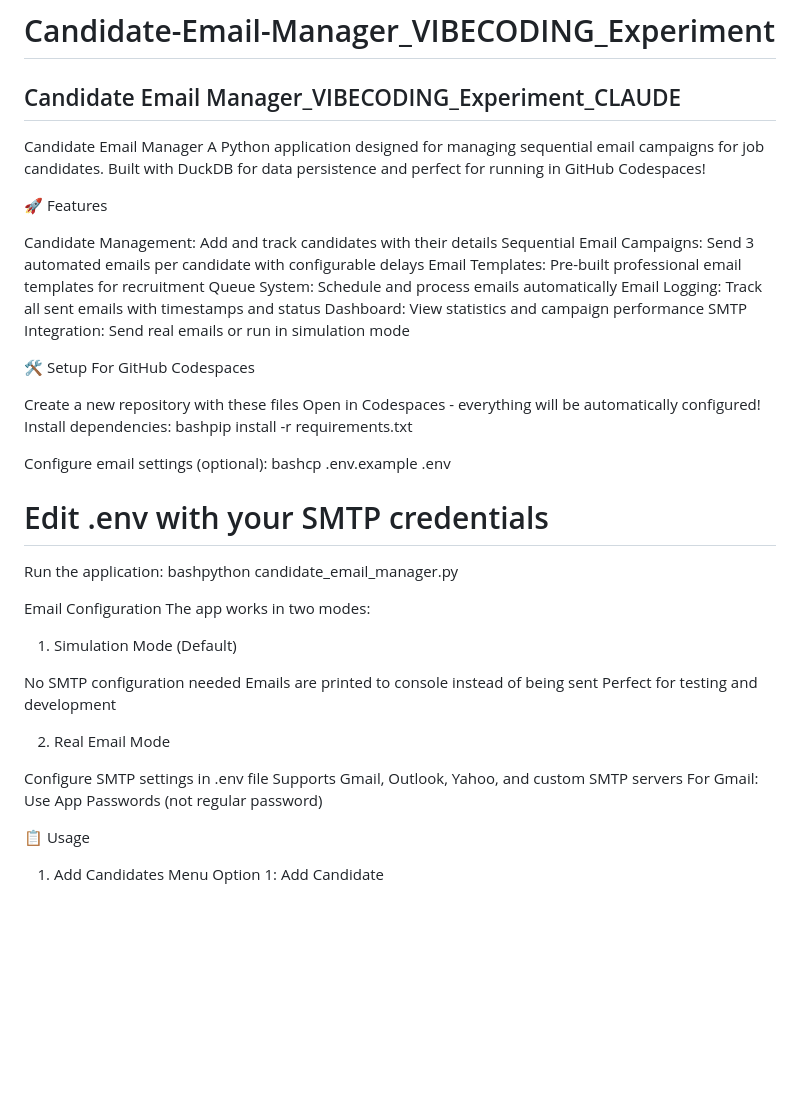
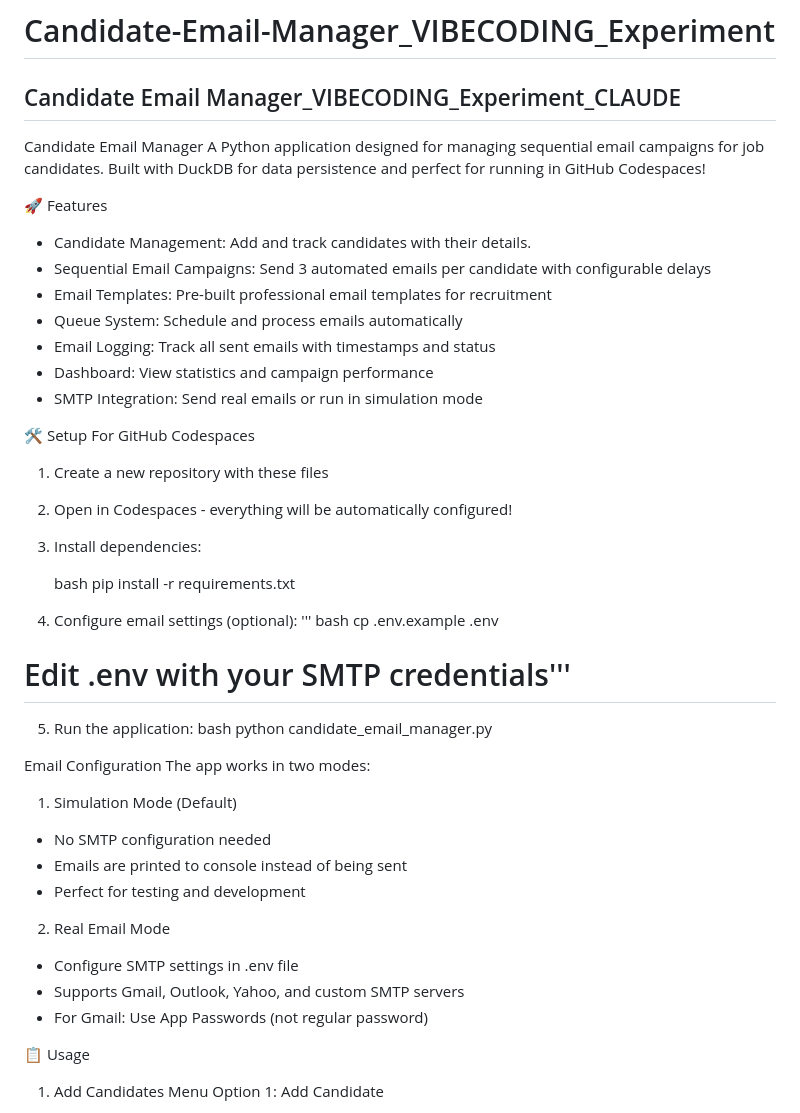
Before and after one commit to priya-gitTest/Candidate-Email-Manager_VIBECODING_Experiment, a Markdown page: README.md, the part around the change. GitHub-like rendering; blank space fills up the shorter version.

```diff
--- a/README.md
+++ b/README.md
@@ -6,43 +6,47 @@ A Python application designed for managing sequential email campaigns for job ca
 
 🚀 Features
 
-Candidate Management: Add and track candidates with their details
-Sequential Email Campaigns: Send 3 automated emails per candidate with configurable delays
-Email Templates: Pre-built professional email templates for recruitment
-Queue System: Schedule and process emails automatically
-Email Logging: Track all sent emails with timestamps and status
-Dashboard: View statistics and campaign performance
-SMTP Integration: Send real emails or run in simulation mode
+- Candidate Management: Add and track candidates with their details.
+- Sequential Email Campaigns: Send 3 automated emails per candidate with configurable delays
+- Email Templates: Pre-built professional email templates for recruitment
+- Queue System: Schedule and process emails automatically
+- Email Logging: Track all sent emails with timestamps and status
+- Dashboard: View statistics and campaign performance
+- SMTP Integration: Send real emails or run in simulation mode
 
 🛠️ Setup
 For GitHub Codespaces
 
-Create a new repository with these files
-Open in Codespaces - everything will be automatically configured!
-Install dependencies:
-bashpip install -r requirements.txt
+1. Create a new repository with these files
+2. Open in Codespaces - everything will be automatically configured!
+3. Install dependencies:
 
-Configure email settings (optional):
-bashcp .env.example .env
-# Edit .env with your SMTP credentials
+   bash
+   pip install -r requirements.txt
 
-Run the application:
-bashpython candidate_email_manager.py
+4. Configure email settings (optional):
+''' bash
+cp .env.example .env
+# Edit .env with your SMTP credentials'''
+
+5. Run the application:
+bash
+python candidate_email_manager.py
 
 
 Email Configuration
 The app works in two modes:
 1. Simulation Mode (Default)
 
-No SMTP configuration needed
-Emails are printed to console instead of being sent
-Perfect for testing and development
+- No SMTP configuration needed
+- Emails are printed to console instead of being sent
+- Perfect for testing and development
 
 2. Real Email Mode
 
-Configure SMTP settings in .env file
-Supports Gmail, Outlook, Yahoo, and custom SMTP servers
-For Gmail: Use App Passwords (not regular password)
+- Configure SMTP settings in .env file
+- Supports Gmail, Outlook, Yahoo, and custom SMTP servers
+- For Gmail: Use App Passwords (not regular password)
 
 📋 Usage
 1. Add Candidates
```
